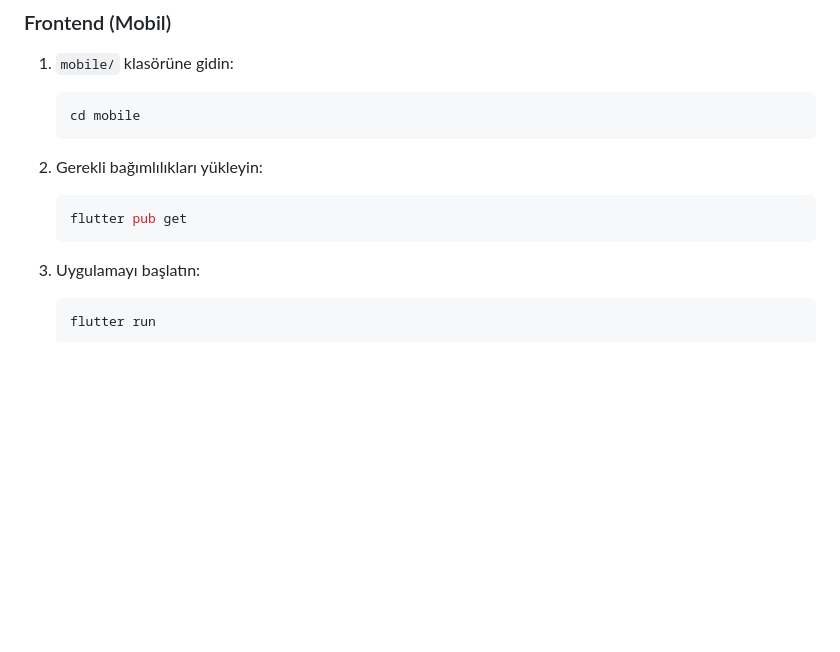
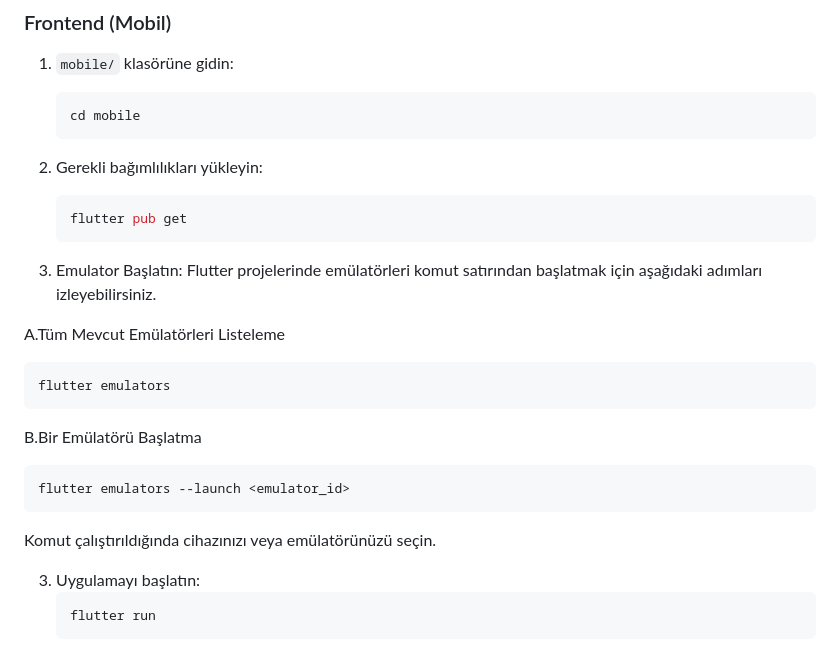
Before and after one commit to goldenmoon67/mr_group-demo, a Markdown page: README.md, the part around the change. Drawn GitHub-style; blank space fills up the shorter version.

````diff
--- a/README.md
+++ b/README.md
@@ -96,6 +96,19 @@ BASE_URL_IOS=http://{Your-IP-Address}:5000/api
    ```bash
    flutter pub get
    ```
+3. Emulator Başlatın:
+Flutter projelerinde emülatörleri komut satırından başlatmak için aşağıdaki adımları izleyebilirsiniz.
+
+A.Tüm Mevcut Emülatörleri Listeleme
+
+   ```bash
+  flutter emulators
+   ```
+B.Bir Emülatörü Başlatma
+  ```bash
+flutter emulators --launch <emulator_id>
+   ```
+   Komut çalıştırıldığında cihazınızı veya emülatörünüzü seçin.
 
 3. Uygulamayı başlatın:
    ```bash
````
